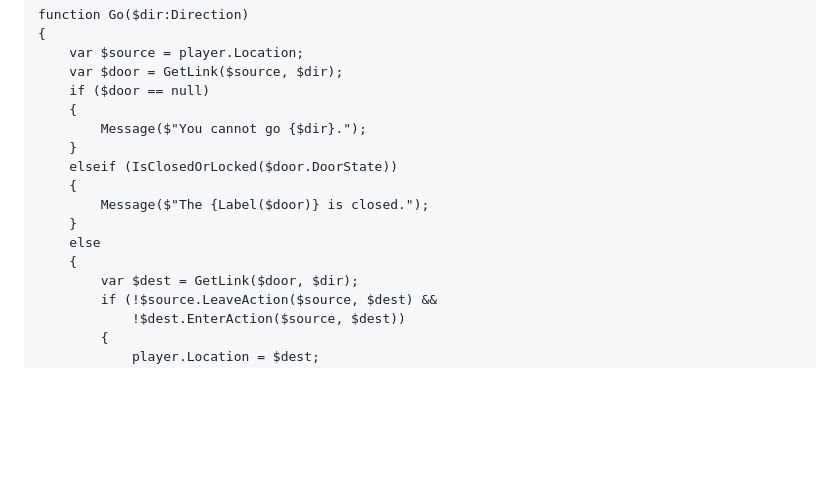
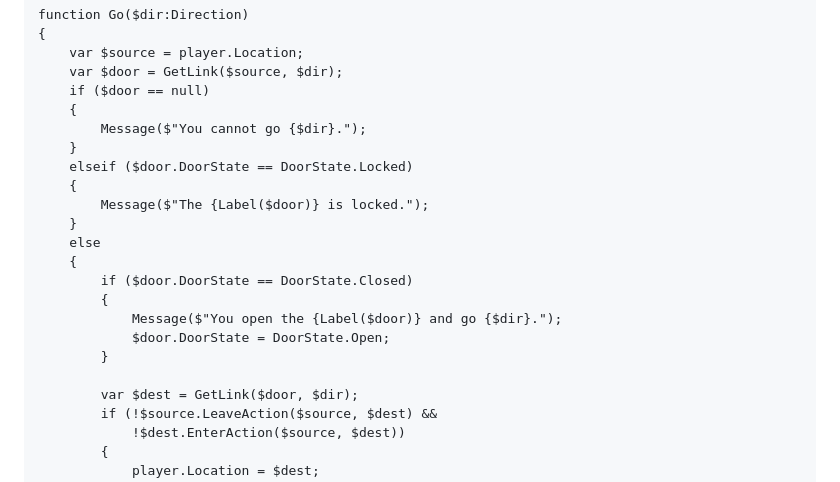
Before and after one commit to NiklasBorson/AdventureScript, a Markdown page: Games/inc/Foundation-Functions.md, the part around the change. Rendered like a GitHub page; blank space fills up the shorter version.

Commit message:
Implicitly open doors for convenience.

```diff
--- a/Games/inc/Foundation-Functions.md
+++ b/Games/inc/Foundation-Functions.md
@@ -1271,12 +1271,18 @@ function Go($dir:Direction)
     {
         Message($"You cannot go {$dir}.");
     }
-    elseif (IsClosedOrLocked($door.DoorState))
+    elseif ($door.DoorState == DoorState.Locked)
     {
-        Message($"The {Label($door)} is closed.");
+        Message($"The {Label($door)} is locked.");
     }
     else
     {
+        if ($door.DoorState == DoorState.Closed)
+        {
+            Message($"You open the {Label($door)} and go {$dir}.");
+            $door.DoorState = DoorState.Open;
+        }
+
         var $dest = GetLink($door, $dir);
         if (!$source.LeaveAction($source, $dest) &&
             !$dest.EnterAction($source, $dest))
```
